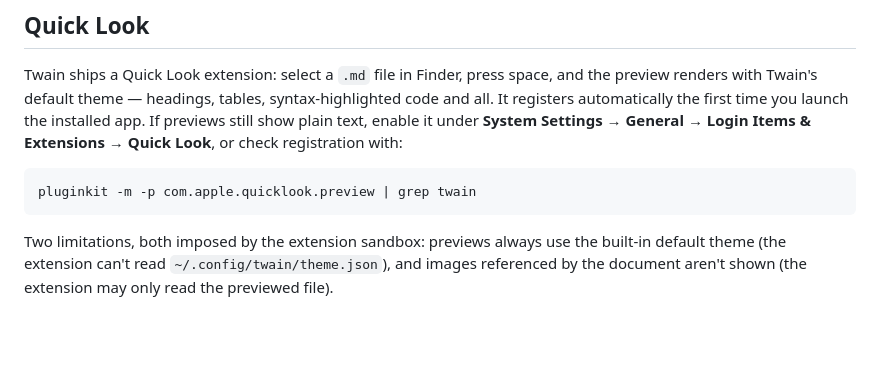
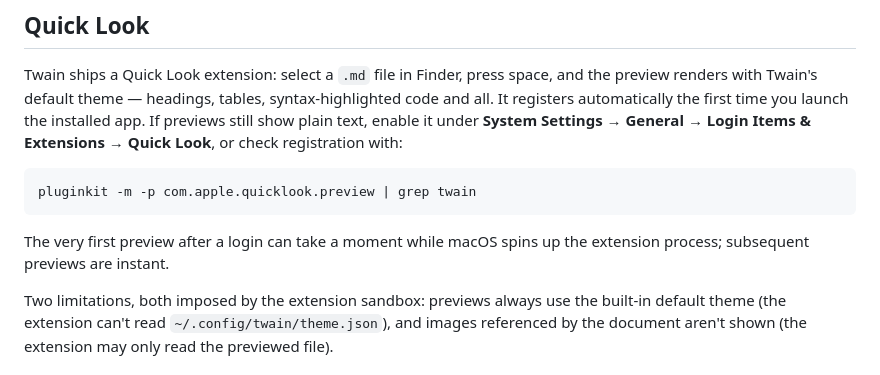
Before and after one commit to y-a-v-a/Twain, a Markdown page: README.md, the part around the change. Drawn GitHub-style; blank space fills up the shorter version.

Commit message:
Note first-preview warm-up latency in the Quick Look section
Co-Authored-By: Claude Fable 5 <noreply@anthropic.com>

````diff
--- a/README.md
+++ b/README.md
@@ -98,6 +98,9 @@ Login Items & Extensions → Quick Look**, or check registration with:
 ```bash
 pluginkit -m -p com.apple.quicklook.preview | grep twain
 ```
+
+The very first preview after a login can take a moment while macOS spins up the
+extension process; subsequent previews are instant.
 
 Two limitations, both imposed by the extension sandbox: previews always use the built-in
 default theme (the extension can't read `~/.config/twain/theme.json`), and images
````
